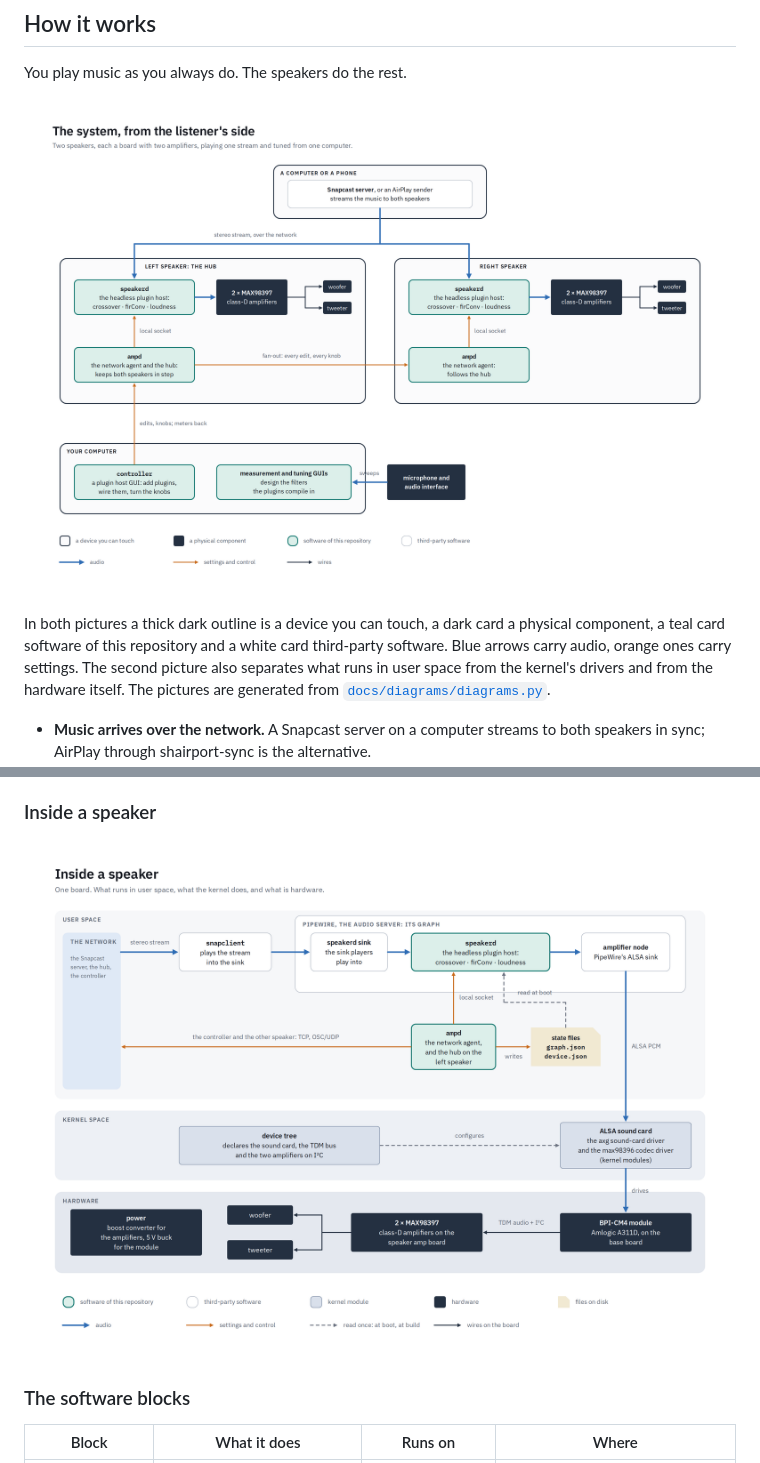
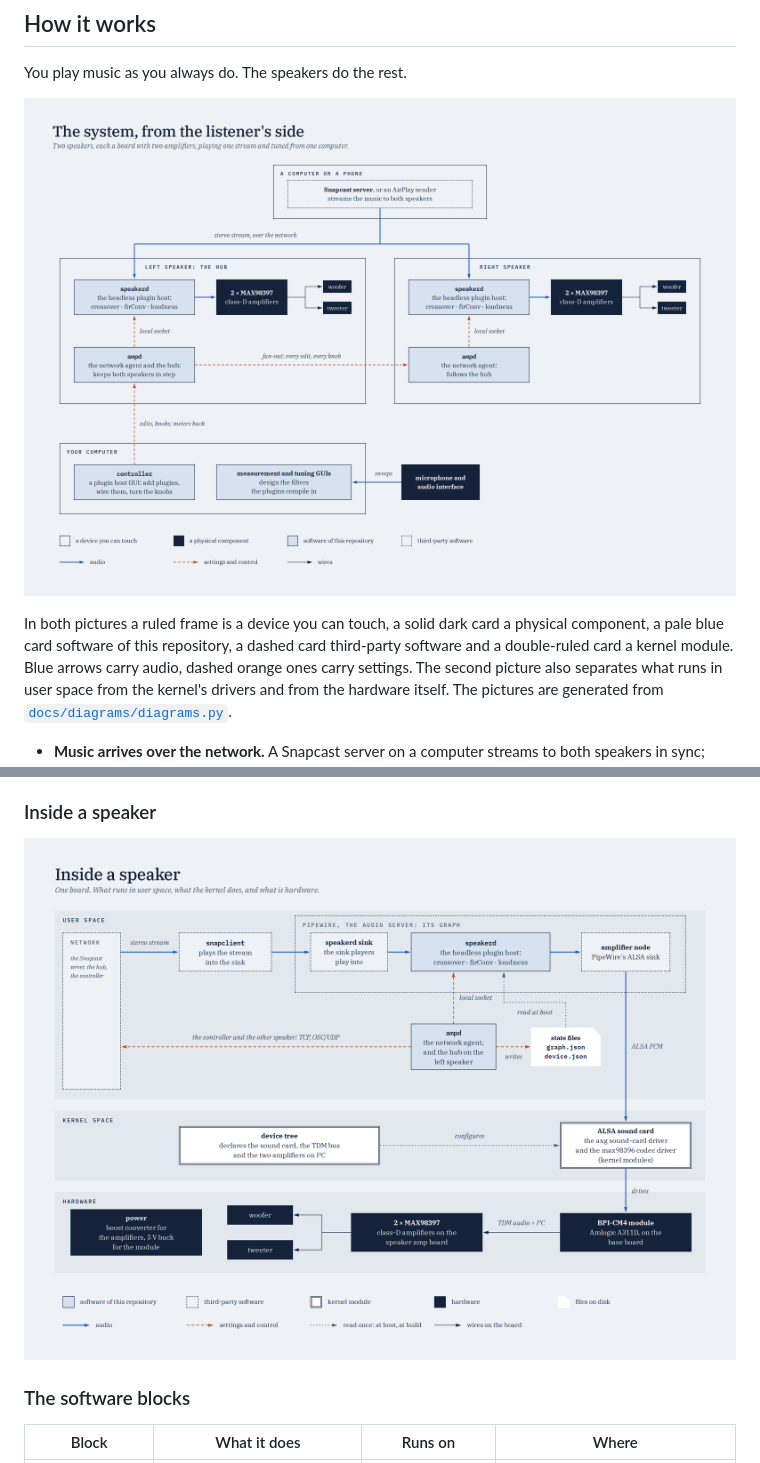
Before and after one commit to AMuszkat/bpi_amp_platform, a Markdown page: README.md, 2 parts joined by grey strips. Drawn GitHub-style; pictures changed too: docs/images/overview.png, docs/images/speaker.png.

Commit message:
docs: the README's diagrams in the Lab Report style
Paper ground and one ink, IBM Plex Serif text with IBM Plex Mono names and frame labels, square
corners: devices are ruled frames, physical parts solid ink, this repository's software pale
blue outlined in ink, third-party software dashed, kernel modules double-ruled. Audio arrows are
solid blue, settings dashed orange, data read once dotted, with larger heads; arrow labels are
italic. Two labels that touched a frame moved clear of it.

Co-Authored-By: Claude Opus 5.5 <noreply@anthropic.com>

```diff
--- a/README.md
+++ b/README.md
@@ -14,9 +14,9 @@ You play music as you always do. The speakers do the rest.
 
 ![The system, from the listener's side: a computer or phone streams to two speakers, each with speakerd, ampd and two amplifiers; the controller on your computer talks to the hub](docs/images/overview.png)
 
-In both pictures a thick dark outline is a device you can touch, a dark card a physical
-component, a teal card software of this repository and a white card third-party software. Blue
-arrows carry audio, orange ones carry settings. The second picture also separates what runs in
+In both pictures a ruled frame is a device you can touch, a solid dark card a physical
+component, a pale blue card software of this repository, a dashed card third-party software and
+a double-ruled card a kernel module. Blue arrows carry audio, dashed orange ones carry settings. The second picture also separates what runs in
 user space from the kernel's drivers and from the hardware itself. The pictures are generated
 from [`docs/diagrams/diagrams.py`](docs/diagrams/diagrams.py).
 
```
Also changed, not shown: 3 other files.
